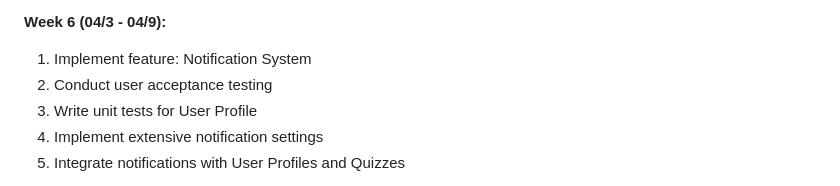
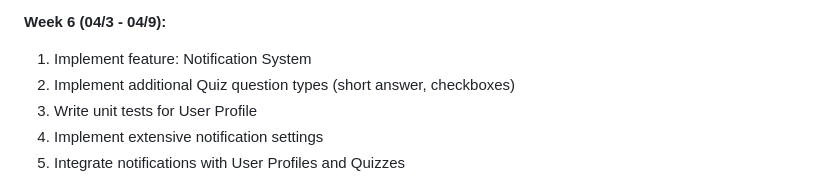
Before and after one commit to gearbeagel/AirplaneLearning, a Markdown page: README.md, the part around the change. Drawn GitHub-style.

```diff
--- a/README.md
+++ b/README.md
@@ -76,7 +76,7 @@ To use Airplane Learning, simply register or sign in with your Google account. T
 
 **Week 6 (04/3 - 04/9):**
 1. Implement feature: Notification System
-2. Conduct user acceptance testing
+2. Implement additional Quiz question types (short answer, checkboxes)
 3. Write unit tests for User Profile
 4. Implement extensive notification settings
 5. Integrate notifications with User Profiles and Quizzes
```
